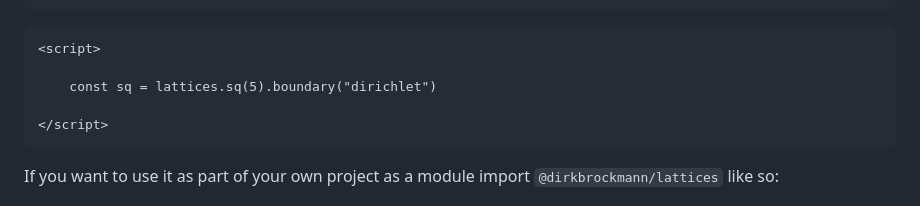
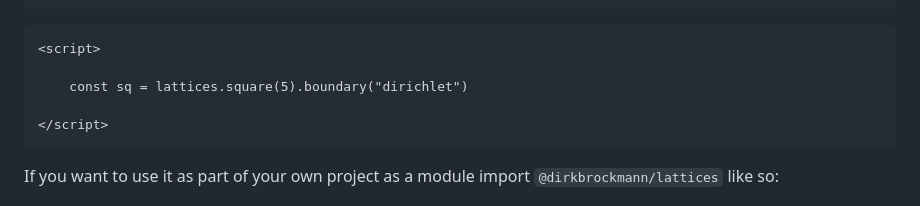
Before and after one commit to dirkbrockmann/lattices, a Markdown page: README.md, the part around the change. Drawn GitHub-style.

Commit message:
corrected error in readme.md

````diff
--- a/README.md
+++ b/README.md
@@ -64,7 +64,7 @@ Alternatively, use a local copy (`dist/lattices.js`) and include it  in your `ht
 ```html
 <script>
 
-	const sq = lattices.sq(5).boundary("dirichlet")
+	const sq = lattices.square(5).boundary("dirichlet")
 
 </script>
 ```
````
